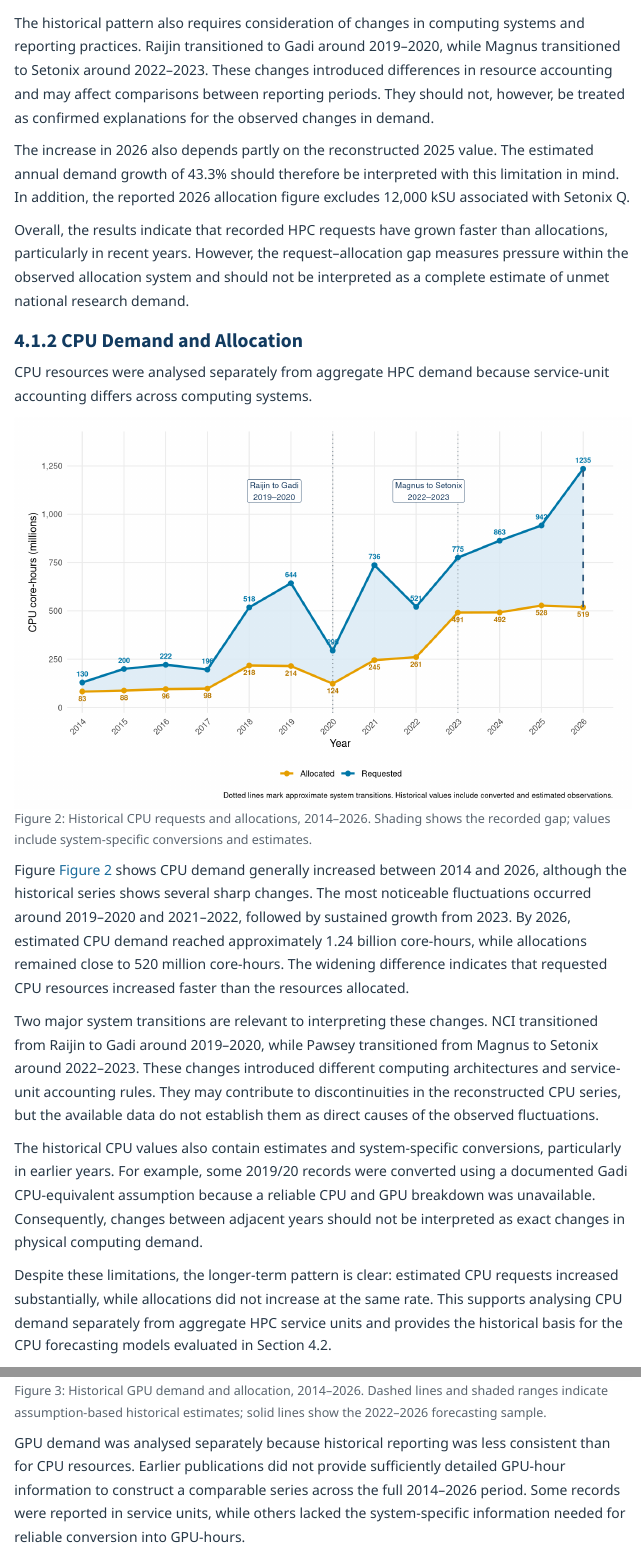
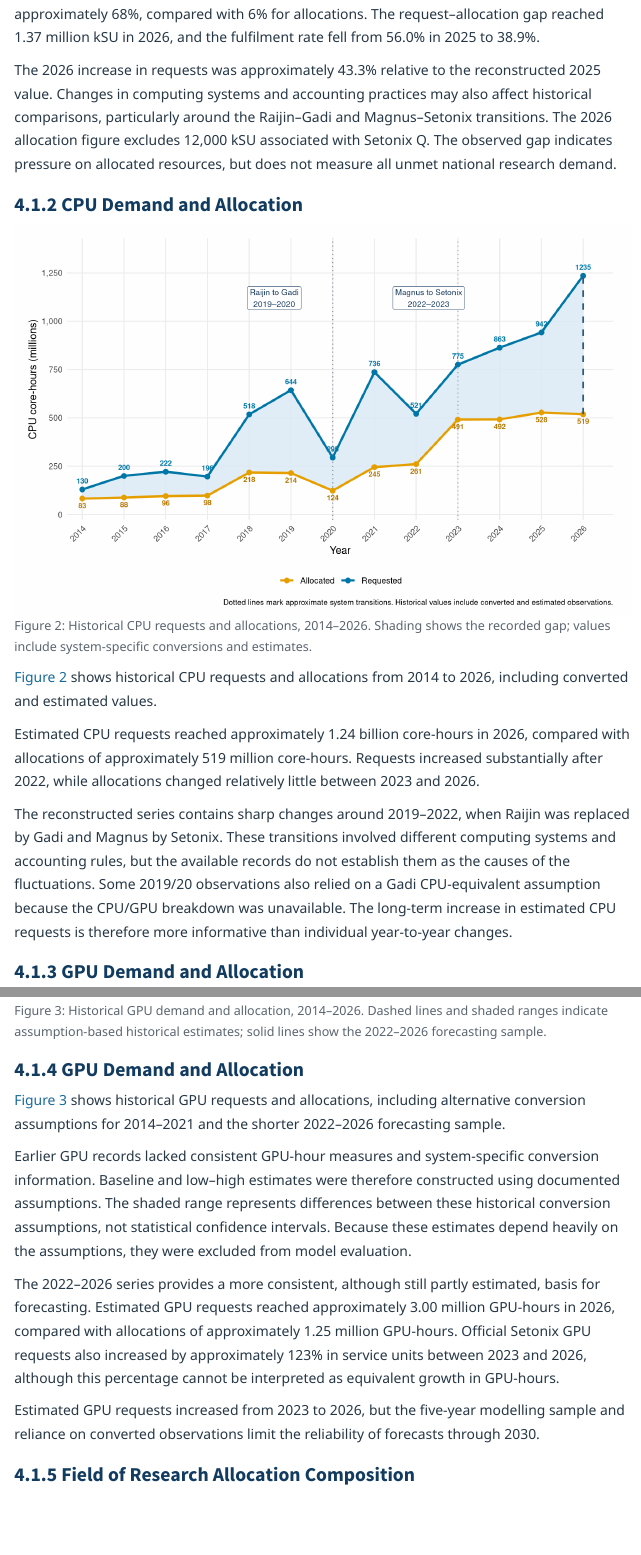
Before and after one commit to yusufkurniar/aas-supercomputing-demand-forecasting, a Quarto document (report/report.qmd): the page in a window 1100 px wide, from 13100 px down before the commit and from 12890 px down after it, and a second part further down, joined at a grey line. Rendered offline with R 4.5, knitr and Pandoc in place of Quarto, with nearby package versions; menus at the side of the page are left out.

Commit message:
Revise Section 4.1 historical HPC, CPU, GPU and FoR analysis, fix figure references and remove duplicate heading

````diff
--- a/report/report.qmd
+++ b/report/report.qmd
@@ -616,12 +612,8 @@ The difference became particularly pronounced during 2023–2026. Over this peri
-The historical pattern also requires consideration of changes in computing systems and reporting practices. Raijin transitioned to Gadi around 2019–2020, while Magnus transitioned to Setonix around 2022–2023. These changes introduced differences in resource accounting and may affect comparisons between reporting periods. They should not, however, be treated as confirmed explanations for the observed changes in demand.
-
-The increase in 2026 also depends partly on the reconstructed 2025 value. The estimated annual demand growth of 43.3% should therefore be interpreted with this limitation in mind. In addition, the reported 2026 allocation figure excludes 12,000 kSU associated with Setonix Q.
-
-Overall, the results indicate that recorded HPC requests have grown faster than allocations, particularly in recent years. However, the request–allocation gap measures pressure within the observed allocation system and should not be interpreted as a complete estimate of unmet national research demand.
+Recorded requests increased from 131,356 kSU in 2014 to 2,242,817 kSU in 2026, while allocations increased from 83,505 to 872,288 kSU. Between 2023 and 2026, requests grew by approximately 68%, compared with 6% for allocations. The request–allocation gap reached 1.37 million kSU in 2026, and the fulfilment rate fell from 56.0% in 2025 to 38.9%.
+
+The 2026 increase in requests was approximately 43.3% relative to the reconstructed 2025 value. Changes in computing systems and accounting practices may also affect historical comparisons, particularly around the Raijin–Gadi and Magnus–Setonix transitions. The 2026 allocation figure excludes 12,000 kSU associated with Setonix Q. The observed gap indicates pressure on allocated resources, but does not measure all unmet national research demand.
 
 ### CPU Demand and Allocation
-
-CPU resources were analysed separately from aggregate HPC demand because service-unit accounting differs across computing systems.
 
 ```{r}
 #| label: fig-historical-cpu
@@ -787,12 +779,10 @@ ggplot(cpu_plot, aes(x = year)) +
   )
 ```
 
-Figure @fig-historical-cpu shows CPU demand generally increased between 2014 and 2026, although the historical series shows several sharp changes. The most noticeable fluctuations occurred around 2019–2020 and 2021–2022, followed by sustained growth from 2023. By 2026, estimated CPU demand reached approximately 1.24 billion core-hours, while allocations remained close to 520 million core-hours. The widening difference indicates that requested CPU resources increased faster than the resources allocated.
-
-Two major system transitions are relevant to interpreting these changes. NCI transitioned from Raijin to Gadi around 2019–2020, while Pawsey transitioned from Magnus to Setonix around 2022–2023. These changes introduced different computing architectures and service-unit accounting rules. They may contribute to discontinuities in the reconstructed CPU series, but the available data do not establish them as direct causes of the observed fluctuations.
-
-The historical CPU values also contain estimates and system-specific conversions, particularly in earlier years. For example, some 2019/20 records were converted using a documented Gadi CPU-equivalent assumption because a reliable CPU and GPU breakdown was unavailable. Consequently, changes between adjacent years should not be interpreted as exact changes in physical computing demand.
-
-Despite these limitations, the longer-term pattern is clear: estimated CPU requests increased substantially, while allocations did not increase at the same rate. This supports analysing CPU demand separately from aggregate HPC service units and provides the historical basis for the CPU forecasting models evaluated in Section 4.2.
+@fig-historical-cpu shows historical CPU requests and allocations from 2014 to 2026, including converted and estimated values.
+
+Estimated CPU requests reached approximately 1.24 billion core-hours in 2026, compared with allocations of approximately 519 million core-hours. Requests increased substantially after 2022, while allocations changed relatively little between 2023 and 2026.
+
+The reconstructed series contains sharp changes around 2019–2022, when Raijin was replaced by Gadi and Magnus by Setonix. These transitions involved different computing systems and accounting rules, but the available records do not establish them as the causes of the fluctuations. Some 2019/20 observations also relied on a Gadi CPU-equivalent assumption because the CPU/GPU breakdown was unavailable. The long-term increase in estimated CPU requests is therefore more informative than individual year-to-year changes.
 
 ### GPU Demand and Allocation
@@ -1036,4 +1022,12 @@ ggplot() +
   )
 ```
 
-GPU demand was analysed separately because historical reporting was less consistent than for CPU resources. Earlier publications did not provide sufficiently detailed GPU-hour information to construct a comparable series across the full 2014–2026 period. Some records were reported in service units, while others lacked the system-specific information needed for reliable conversion into GPU-hours.
+### GPU Demand and Allocation
+
+@fig-historical-gpu shows historical GPU requests and allocations, including alternative conversion assumptions for 2014–2021 and the shorter 2022–2026 forecasting sample.
+
+Earlier GPU records lacked consistent GPU-hour measures and system-specific conversion information. Baseline and low–high estimates were therefore constructed using documented assumptions. The shaded range represents differences between these historical conversion assumptions, not statistical confidence intervals. Because these estimates depend heavily on the assumptions, they were excluded from model evaluation.
+
+The 2022–2026 series provides a more consistent, although still partly estimated, basis for forecasting. Estimated GPU requests reached approximately 3.00 million GPU-hours in 2026, compared with allocations of approximately 1.25 million GPU-hours. Official Setonix GPU requests also increased by approximately 123% in service units between 2023 and 2026, although this percentage cannot be interpreted as equivalent growth in GPU-hours.
+
+Estimated GPU requests increased from 2023 to 2026, but the five-year modelling sample and reliance on converted observations limit the reliability of forecasts through 2030.
````
Also changed, not shown: assets/progress/Internship Progress.xlsx, report/report.html, report/report.pdf, report/report.qmd (44 more changed lines).
